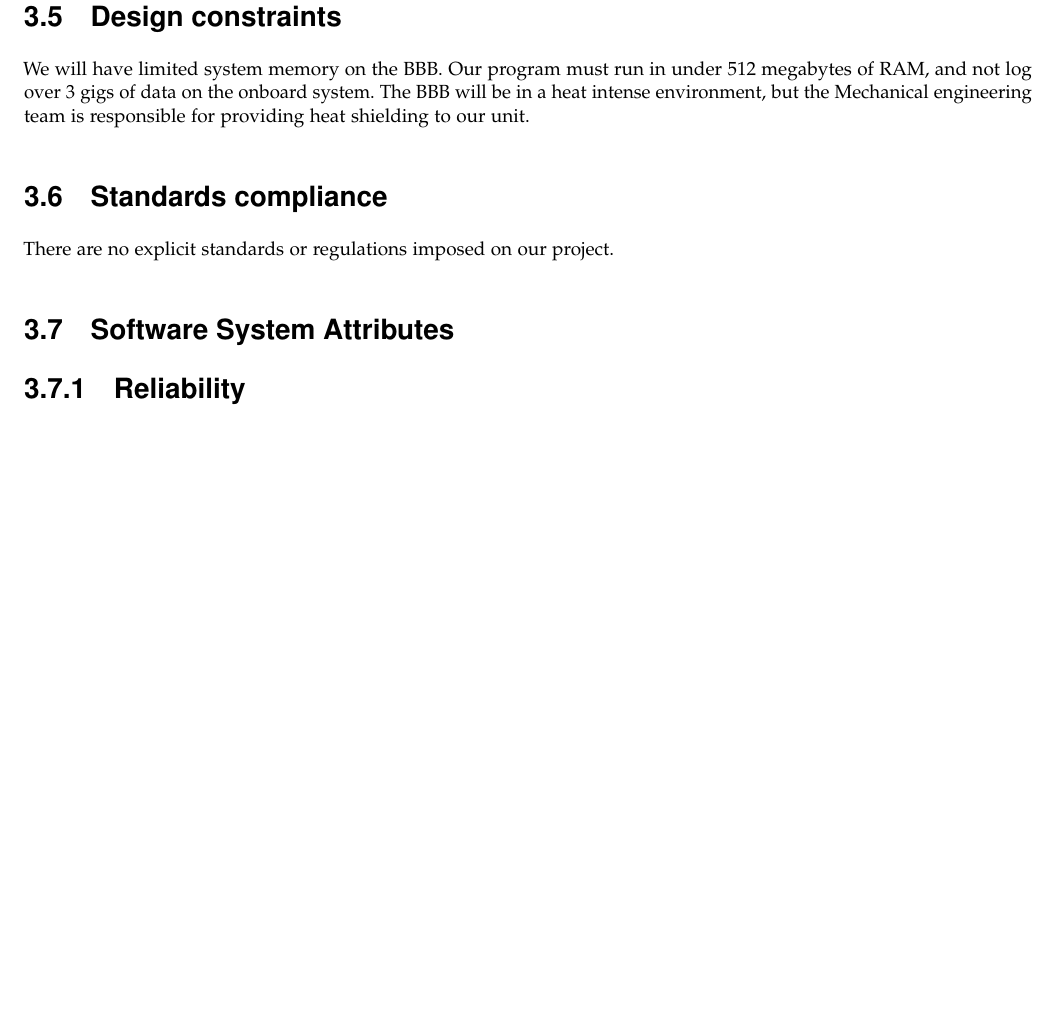
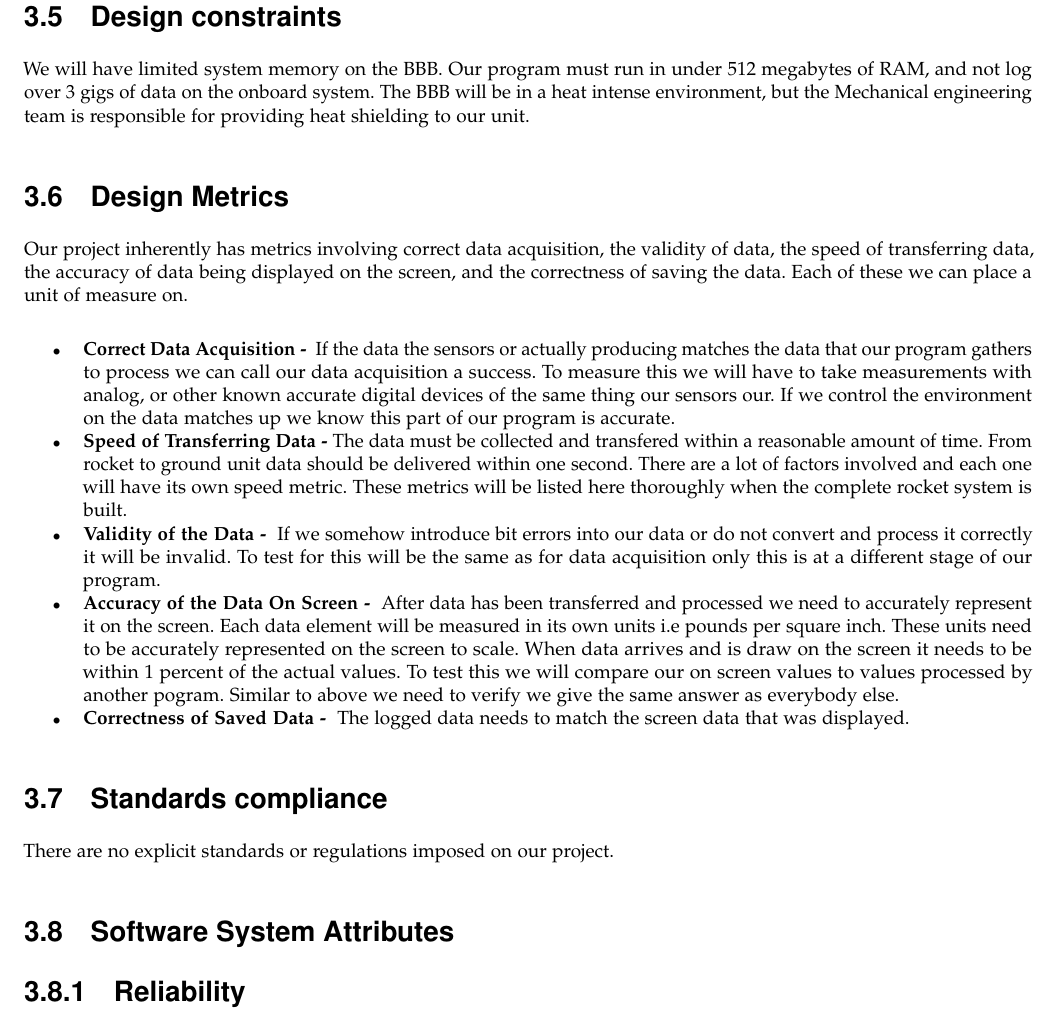
Before and after one commit to OSUHyRo/HyRo, a LaTeX paper (Winter17/RequirementsDocument/Requirements.tex): part of page 14 of 16 before the commit and part of page 14 of 17 after it, cut so that both start at the same text, the shorter picture padded with empty space. Compiled offline with pdfLaTeX.

Commit message:
Added final changes to requirments an Design
Change out ui mockup and added some metrics to the requirements.

```diff
--- a/Winter17/RequirementsDocument/Requirements.tex
+++ b/Winter17/RequirementsDocument/Requirements.tex
@@ -402,6 +402,16 @@ We will not be interacting with a logical database in this project.
 \index{Design Constraints}
 We will have limited system memory on the BBB. Our program must run in under 512 megabytes of RAM, and not log over 3 gigs of data on the onboard system. The BBB will be in a heat intense environment, but the Mechanical engineering team is responsible for providing heat shielding to our unit.
 
+\subsection{Design Metrics}
+Our project inherently has metrics involving correct data acquisition, the validity of data, the speed of transferring data, the accuracy of data being displayed on the screen, and the correctness of saving the data. Each of these we can place a unit of measure on. \par
+\begin{itemize}
+\item{\bf Correct Data Acquisition - } If the data the sensors or actually producing matches the data that our program gathers to process we can call our data acquisition a success. To measure this we will have to take measurements with analog, or other known accurate digital devices of the same thing our sensors our. If we control the environment on the data matches up we know this part of our program is accurate.
+\item{\bf Speed of Transferring Data -} The data must be collected and transfered within a reasonable amount of time. From rocket to ground unit data should be delivered within one second. There are a lot of factors involved and each one will have its own speed metric. These metrics will be listed here thoroughly when the complete rocket system is built.
+\item{\bf Validity of the Data - } If we somehow introduce bit errors into our data or do not convert and process it correctly it will be invalid. To test for this will be the same as for data acquisition only this is at a different stage of our program.
+\item{\bf Accuracy of the Data On Screen - } After data has been transferred and processed we need to accurately represent it on the screen. Each data element will be measured in its own units i.e pounds per square inch. These units need to be accurately represented on the screen to scale. When data arrives and is draw on the screen it needs to be within 1 percent of the actual values. To test this we will compare our on screen values to values processed by another pogram. Similar to above we need to verify we give the same answer as everybody else.
+\item{\bf Correctness of Saved Data - } The logged data needs to match the screen data that was displayed.
+\end{itemize}
+
 \subsection{Standards compliance}
 \index{Standards compliance}
 There are no explicit standards or regulations imposed on our project.
```
Also changed, not shown: Winter17/DesignDocument/DesignDocument.pdf, Winter17/DesignDocument/HyRoUIMockup.png, Winter17/RequirementsDocument/HyRoUIMockup.png, Winter17/RequirementsDocument/Requirements.pdf.
